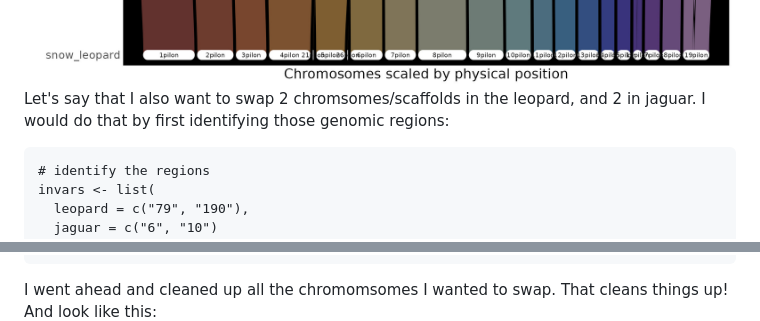
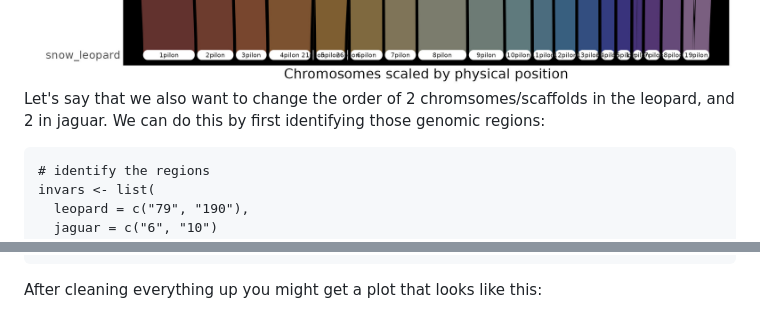
Before and after one commit to raywray/Genespace_For_Dummies, a Markdown page: README.md, 2 parts joined by grey strips. GitHub-like rendering; folded sections open.

````diff
--- a/README.md
+++ b/README.md
@@ -231,7 +221,7 @@ rip <- plot_riparian(
 ```
 You can see that change here:
 ![Third Riparian Plot](images/domestic_cat_bp.rip_3.jpg)
-Let's say that I also want to swap 2 chromsomes/scaffolds in the leopard, and 2 in jaguar. I would do that by first identifying those genomic regions:
+Let's say that we also want to change the order of 2 chromsomes/scaffolds in the leopard, and 2 in jaguar. We can do this by first identifying those genomic regions:
 ```{R}
 # identify the regions
 invars <- list(
@@ -271,5 +261,5 @@ rip <- plot_riparian(
   invertTheseChrs = invchr
 )
 ```
-I went ahead and cleaned up all the chromomsomes I wanted to swap. That cleans things up! And look like this:
+After cleaning everything up you might get a plot that looks like this:
 ![Fourth Riparian Plot](images/domestic_cat_bp.rip_4.jpg)
````
Also changed, not shown: other parts of README.md (+21 -24 lines).
